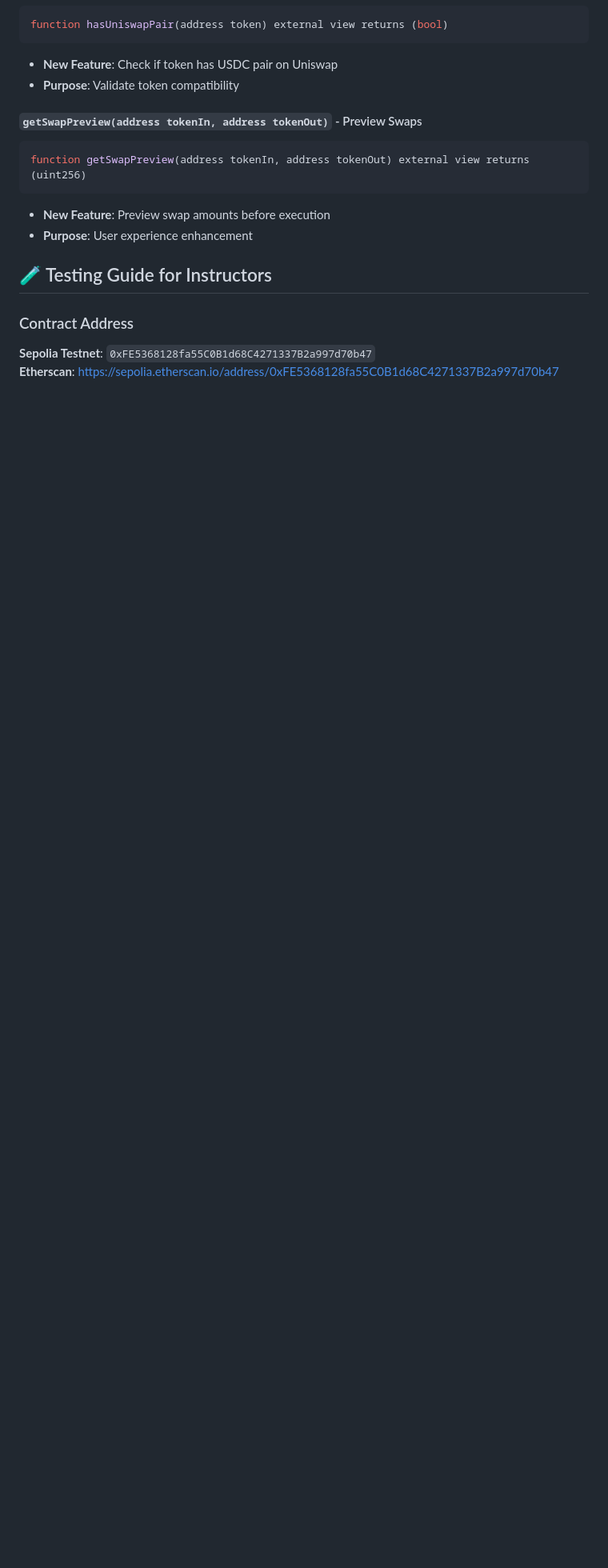
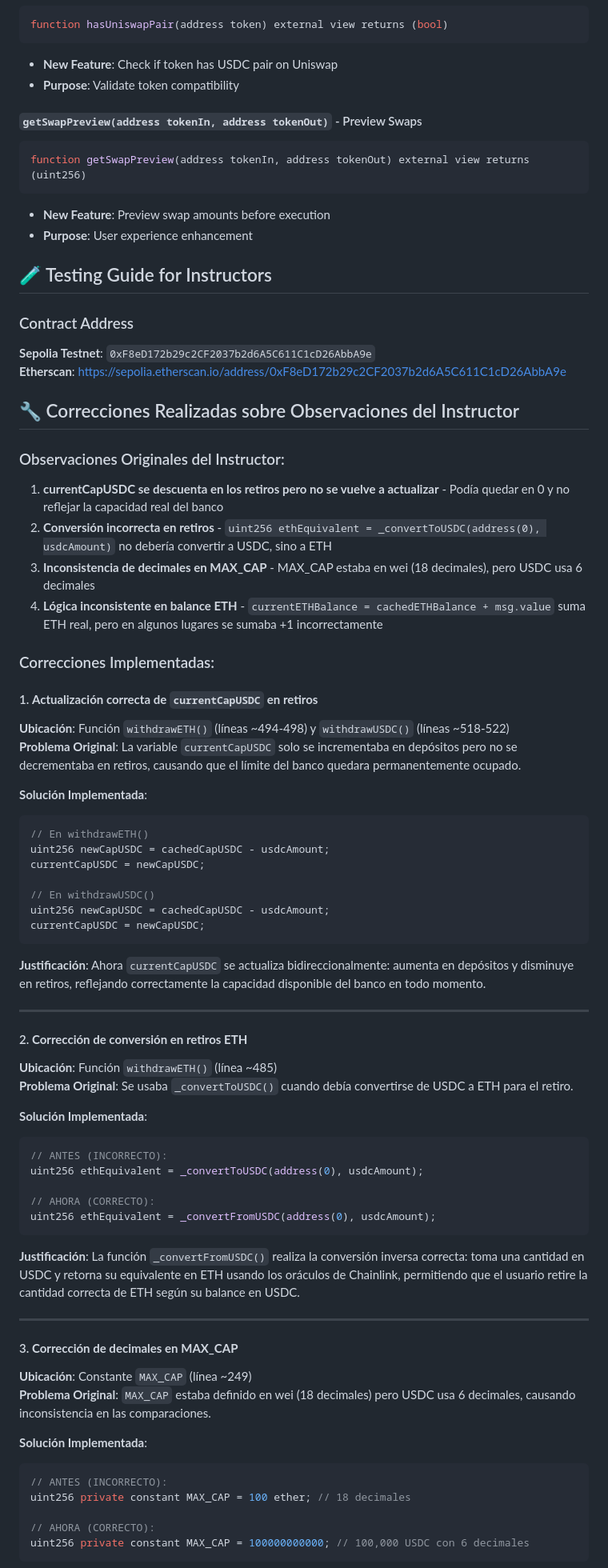
Before and after one commit to edumor/KipuBankV3, a Markdown page: README.md, the part around the change printed below. Shown: that part at 80% size. Rendered like a GitHub page; blank space fills up the shorter version.

Commit message:
correcciones README.md

````diff
--- a/README.md
+++ b/README.md
@@ -147,5 +147,65 @@ function getSwapPreview(address tokenIn, address tokenOut) external view returns
 ## 🧪 Testing Guide for Instructors
 
 ### Contract Address
-**Sepolia Testnet**: `0xFE5368128fa55C0B1d68C4271337B2a997d70b47`
-**Etherscan**: https://sepolia.etherscan.io/address/0xFE5368128fa55C0B1d68C4271337B2a997d70b47
+**Sepolia Testnet**: `0xF8eD172b29c2CF2037b2d6A5C611C1cD26AbbA9e`
+**Etherscan**: https://sepolia.etherscan.io/address/0xF8eD172b29c2CF2037b2d6A5C611C1cD26AbbA9e
+
+## 🔧 Correcciones Realizadas sobre Observaciones del Instructor
+
+### Observaciones Originales del Instructor:
+1. **currentCapUSDC se descuenta en los retiros pero no se vuelve a actualizar** - Podía quedar en 0 y no reflejar la capacidad real del banco
+2. **Conversión incorrecta en retiros** - `uint256 ethEquivalent = _convertToUSDC(address(0), usdcAmount)` no debería convertir a USDC, sino a ETH
+3. **Inconsistencia de decimales en MAX_CAP** - MAX_CAP estaba en wei (18 decimales), pero USDC usa 6 decimales
+4. **Lógica inconsistente en balance ETH** - `currentETHBalance = cachedETHBalance + msg.value` suma ETH real, pero en algunos lugares se sumaba +1 incorrectamente
+
+### Correcciones Implementadas:
+
+#### 1. **Actualización correcta de `currentCapUSDC` en retiros**
+**Ubicación**: Función `withdrawETH()` (líneas ~494-498) y `withdrawUSDC()` (líneas ~518-522)
+**Problema Original**: La variable `currentCapUSDC` solo se incrementaba en depósitos pero no se decrementaba en retiros, causando que el límite del banco quedara permanentemente ocupado.
+
+**Solución Implementada**:
+```solidity
+// En withdrawETH()
+uint256 newCapUSDC = cachedCapUSDC - usdcAmount;
+currentCapUSDC = newCapUSDC;
+
+// En withdrawUSDC()
+uint256 newCapUSDC = cachedCapUSDC - usdcAmount;
+currentCapUSDC = newCapUSDC;
+```
+
+**Justificación**: Ahora `currentCapUSDC` se actualiza bidireccionalmente: aumenta en depósitos y disminuye en retiros, reflejando correctamente la capacidad disponible del banco en todo momento.
+
+---
+
+#### 2. **Corrección de conversión en retiros ETH**
+**Ubicación**: Función `withdrawETH()` (línea ~485)
+**Problema Original**: Se usaba `_convertToUSDC()` cuando debía convertirse de USDC a ETH para el retiro.
+
+**Solución Implementada**:
+```solidity
+// ANTES (INCORRECTO):
+uint256 ethEquivalent = _convertToUSDC(address(0), usdcAmount);
+
+// AHORA (CORRECTO):
+uint256 ethEquivalent = _convertFromUSDC(address(0), usdcAmount);
+```
+
+**Justificación**: La función `_convertFromUSDC()` realiza la conversión inversa correcta: toma una cantidad en USDC y retorna su equivalente en ETH usando los oráculos de Chainlink, permitiendo que el usuario retire la cantidad correcta de ETH según su balance en USDC.
+
+---
+
+#### 3. **Corrección de decimales en MAX_CAP**
+**Ubicación**: Constante `MAX_CAP` (línea ~249)
+**Problema Original**: `MAX_CAP` estaba definido en wei (18 decimales) pero USDC usa 6 decimales, causando inconsistencia en las comparaciones.
+
+**Solución Implementada**:
+```solidity
+// ANTES (INCORRECTO):
+uint256 private constant MAX_CAP = 100 ether; // 18 decimales
+
+// AHORA (CORRECTO):
+uint256 private constant MAX_CAP = 100000000000; // 100,000 USDC con 6 decimales
+```
+
````
Also changed, not shown: other parts of README.md (+51 -2 lines).
